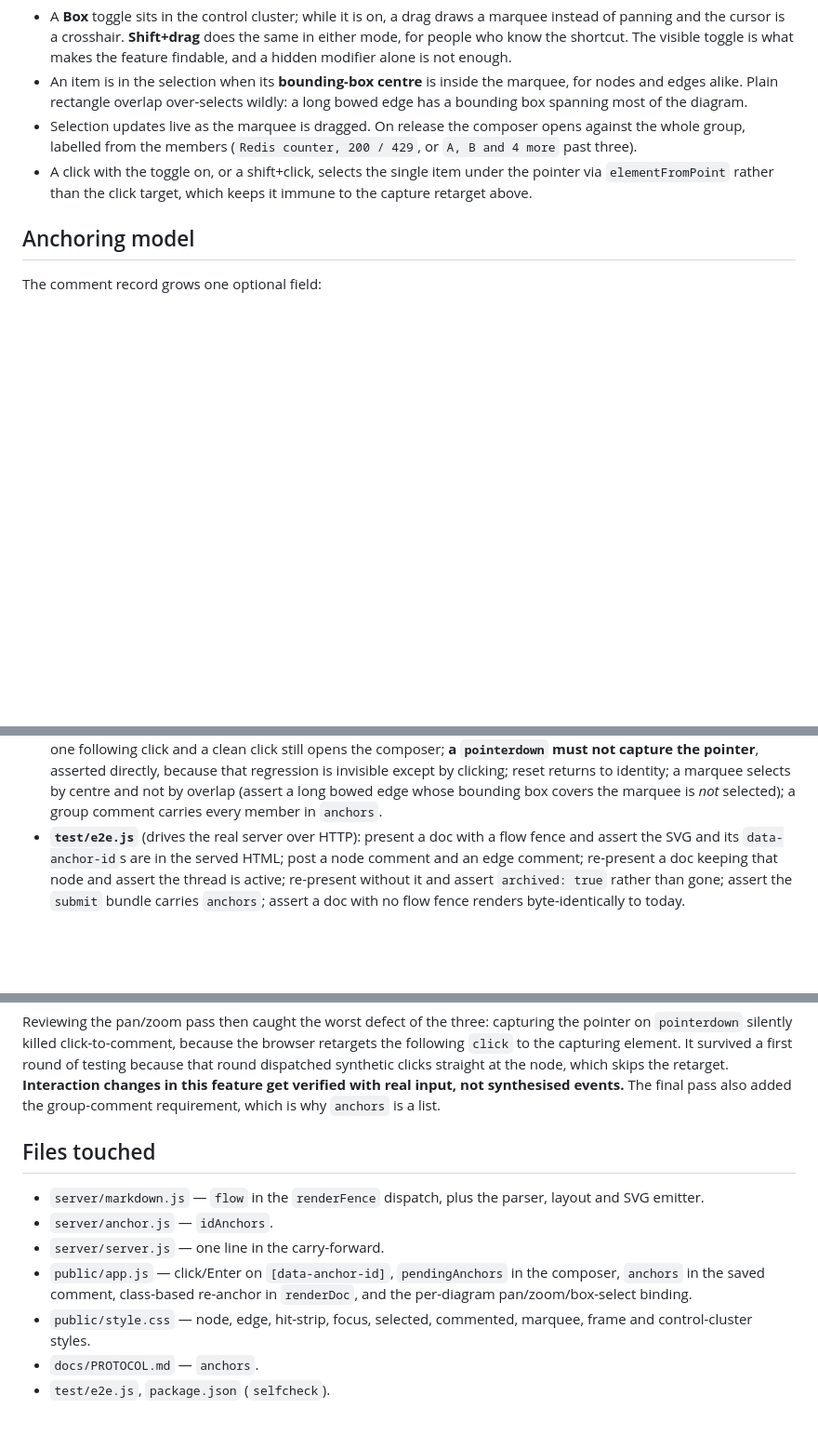
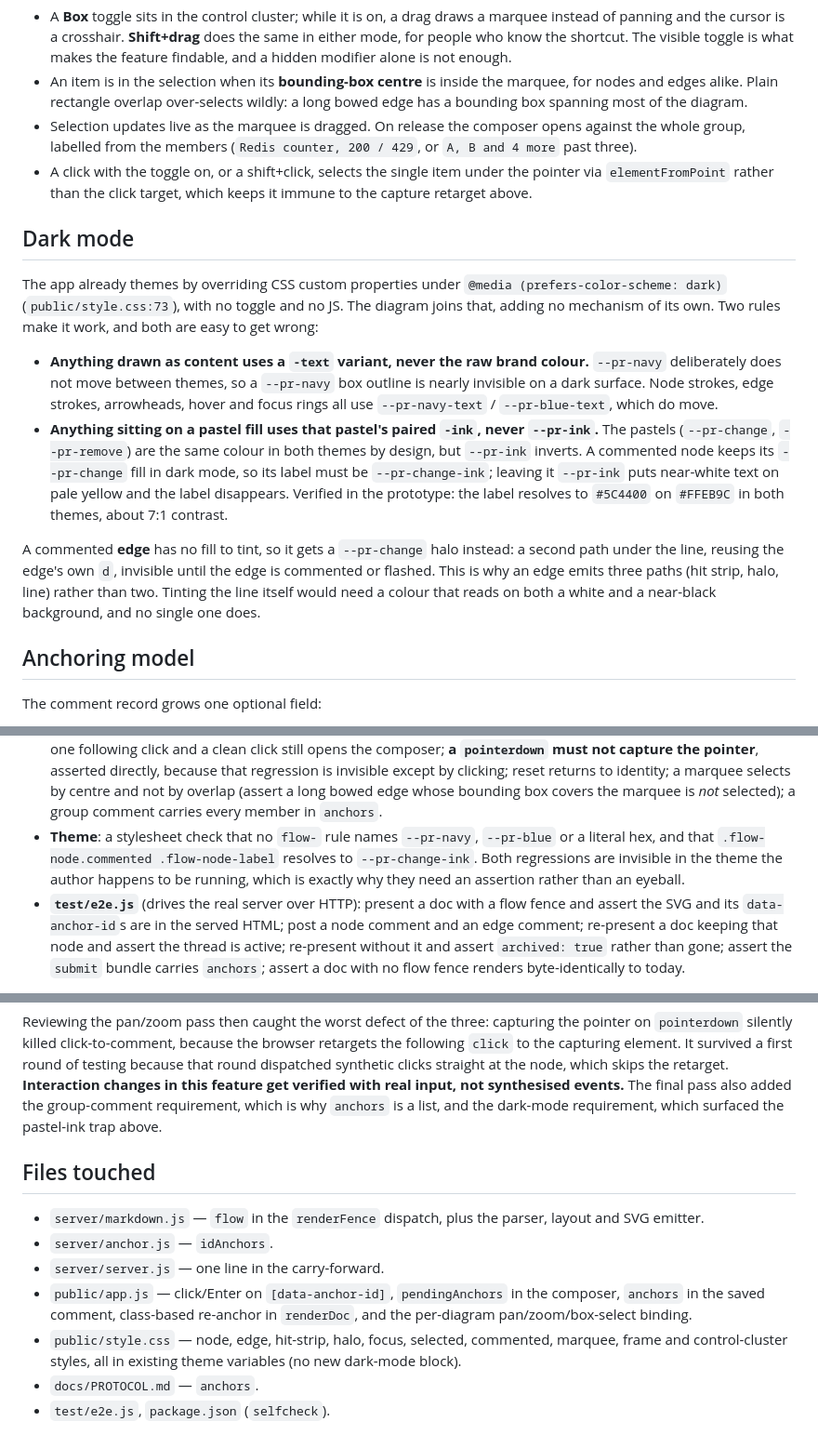
Before and after one commit to MDrakos/plan-review-editor, a Markdown page: docs/specs/2026-08-25-016-whiteboard-flow-diagram-design.md, 3 parts joined by grey strips. Shown at 93% size. Drawn GitHub-style; blank space fills up the shorter version.

Commit message:
docs: add dark mode requirements to the 016 design

```diff
--- a/docs/specs/2026-08-25-016-whiteboard-flow-diagram-design.md
+++ b/docs/specs/2026-08-25-016-whiteboard-flow-diagram-design.md
@@ -159,6 +159,30 @@ step"), not one box, so a comment can anchor to several items at once.
   via `elementFromPoint` rather than the click target, which keeps it immune to the capture
   retarget above.
 
+## Dark mode
+
+The app already themes by overriding CSS custom properties under
+`@media (prefers-color-scheme: dark)` (`public/style.css:73`), with no toggle and no JS.
+The diagram joins that, adding no mechanism of its own. Two rules make it work, and both
+are easy to get wrong:
+
+- **Anything drawn as content uses a `-text` variant, never the raw brand colour.**
+  `--pr-navy` deliberately does not move between themes, so a `--pr-navy` box outline is
+  nearly invisible on a dark surface. Node strokes, edge strokes, arrowheads, hover and
+  focus rings all use `--pr-navy-text` / `--pr-blue-text`, which do move.
+- **Anything sitting on a pastel fill uses that pastel's paired `-ink`, never `--pr-ink`.**
+  The pastels (`--pr-change`, `--pr-remove`) are the same colour in both themes by design,
+  but `--pr-ink` inverts. A commented node keeps its `--pr-change` fill in dark mode, so its
+  label must be `--pr-change-ink`; leaving it `--pr-ink` puts near-white text on pale yellow
+  and the label disappears. Verified in the prototype: the label resolves to `#5C4400` on
+  `#FFEB9C` in both themes, about 7:1 contrast.
+
+A commented **edge** has no fill to tint, so it gets a `--pr-change` halo instead: a second
+path under the line, reusing the edge's own `d`, invisible until the edge is commented or
+flashed. This is why an edge emits three paths (hit strip, halo, line) rather than two.
+Tinting the line itself would need a colour that reads on both a white and a near-black
+background, and no single one does.
+
 ## Anchoring model
 
 The comment record grows one optional field:
@@ -233,6 +257,10 @@ existing agent integrations are unaffected.
   because that regression is invisible except by clicking; reset returns to identity; a
   marquee selects by centre and not by overlap (assert a long bowed edge whose bounding box
   covers the marquee is *not* selected); a group comment carries every member in `anchors`.
+- **Theme**: a stylesheet check that no `flow-` rule names `--pr-navy`, `--pr-blue` or a
+  literal hex, and that `.flow-node.commented .flow-node-label` resolves to
+  `--pr-change-ink`. Both regressions are invisible in the theme the author happens to be
+  running, which is exactly why they need an assertion rather than an eyeball.
 - **`test/e2e.js`** (drives the real server over HTTP): present a doc with a flow fence and
   assert the SVG and its `data-anchor-id`s are in the served HTML; post a node comment and
   an edge comment; re-present a doc keeping that node and assert the thread is active;
@@ -265,7 +293,8 @@ the following `click` to the capturing element. It survived a first round of tes
 because that round dispatched synthetic clicks straight at the node, which skips the
 retarget. **Interaction changes in this feature get verified with real input, not
 synthesised events.** The final pass also added the group-comment requirement, which is why
-`anchors` is a list.
+`anchors` is a list, and the dark-mode requirement, which surfaced the pastel-ink trap
+above.
 
 ## Files touched
 
@@ -276,7 +305,7 @@ synthesised events.** The final pass also added the group-comment requirement, w
 - `public/app.js` — click/Enter on `[data-anchor-id]`, `pendingAnchors` in the composer,
   `anchors` in the saved comment, class-based re-anchor in `renderDoc`, and the per-diagram
   pan/zoom/box-select binding.
-- `public/style.css` — node, edge, hit-strip, focus, selected, commented, marquee, frame and
-  control-cluster styles.
+- `public/style.css` — node, edge, hit-strip, halo, focus, selected, commented, marquee,
+  frame and control-cluster styles, all in existing theme variables (no new dark-mode block).
 - `docs/PROTOCOL.md` — `anchors`.
 - `test/e2e.js`, `package.json` (`selfcheck`).
```
